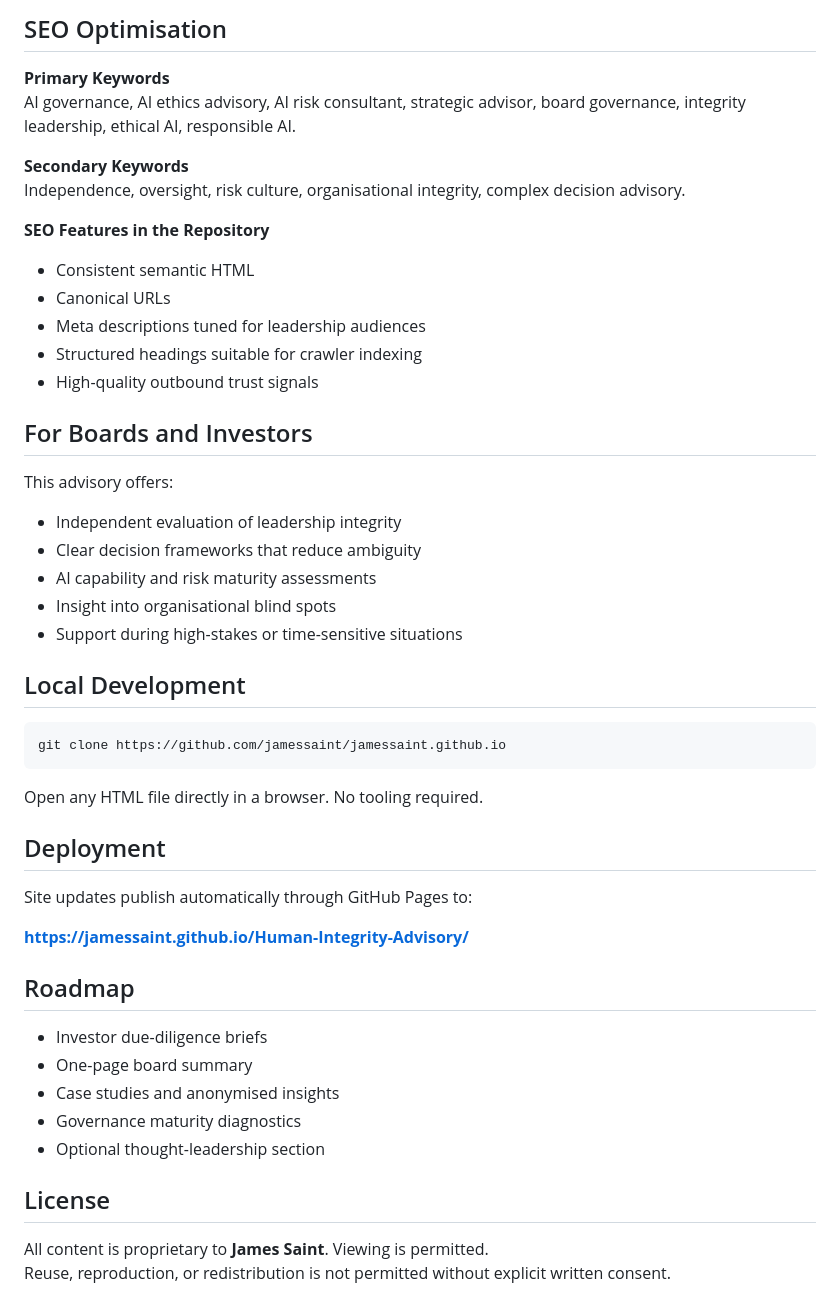
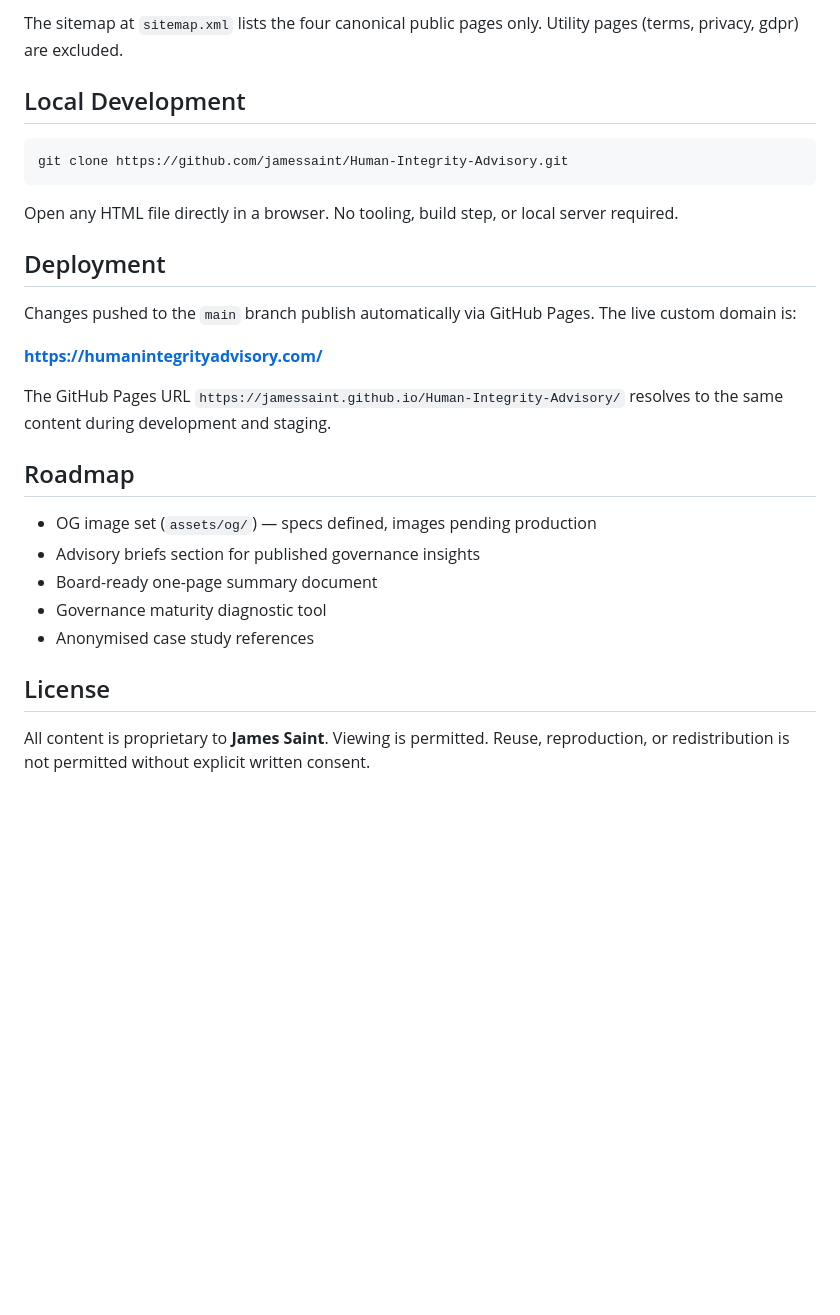
Before and after one commit to JamesSaint/Human-Integrity-Advisory, a Markdown page: README.md, the part around one of its changes. GitHub-like rendering; blank space fills up the shorter version.

````diff
--- a/README.md
+++ b/README.md
@@ -68,51 +77,30 @@ Clear articulation of advisory formats and value pathways.
 
-## SEO Optimisation
-
-**Primary Keywords**
-AI governance, AI ethics advisory, AI risk consultant, strategic advisor, board governance, integrity leadership, ethical AI, responsible AI.
-
-**Secondary Keywords**
-Independence, oversight, risk culture, organisational integrity, complex decision advisory.
-
-**SEO Features in the Repository**
-- Consistent semantic HTML
-- Canonical URLs
-- Meta descriptions tuned for leadership audiences
-- Structured headings suitable for crawler indexing
-- High-quality outbound trust signals
-
-## For Boards and Investors
-
-This advisory offers:
-- Independent evaluation of leadership integrity
-- Clear decision frameworks that reduce ambiguity
-- AI capability and risk maturity assessments
-- Insight into organisational blind spots
-- Support during high-stakes or time-sensitive situations
+The sitemap at `sitemap.xml` lists the four canonical public pages only. Utility pages (terms, privacy, gdpr) are excluded.
 
 ## Local Development
 
-```
-git clone https://github.com/jamessaint/jamessaint.github.io
+```bash
+git clone https://github.com/jamessaint/Human-Integrity-Advisory.git
 ```
 
-Open any HTML file directly in a browser. No tooling required.
+Open any HTML file directly in a browser. No tooling, build step, or local server required.
 
 ## Deployment
 
-Site updates publish automatically through GitHub Pages to:
+Changes pushed to the `main` branch publish automatically via GitHub Pages. The live custom domain is:
 
-**https://jamessaint.github.io/Human-Integrity-Advisory/**
+**https://humanintegrityadvisory.com/**
+
+The GitHub Pages URL `https://jamessaint.github.io/Human-Integrity-Advisory/` resolves to the same content during development and staging.
 
 ## Roadmap
 
-- Investor due-diligence briefs
-- One-page board summary
-- Case studies and anonymised insights
-- Governance maturity diagnostics
-- Optional thought-leadership section
+- OG image set (`assets/og/`) — specs defined, images pending production
+- Advisory briefs section for published governance insights
+- Board-ready one-page summary document
+- Governance maturity diagnostic tool
+- Anonymised case study references
 
 ## License
 
-All content is proprietary to **James Saint**. Viewing is permitted.
-Reuse, reproduction, or redistribution is not permitted without explicit written consent.
+All content is proprietary to **James Saint**. Viewing is permitted. Reuse, reproduction, or redistribution is not permitted without explicit written consent.
````
Also changed, not shown: other parts of README.md (+49 -40 lines).
